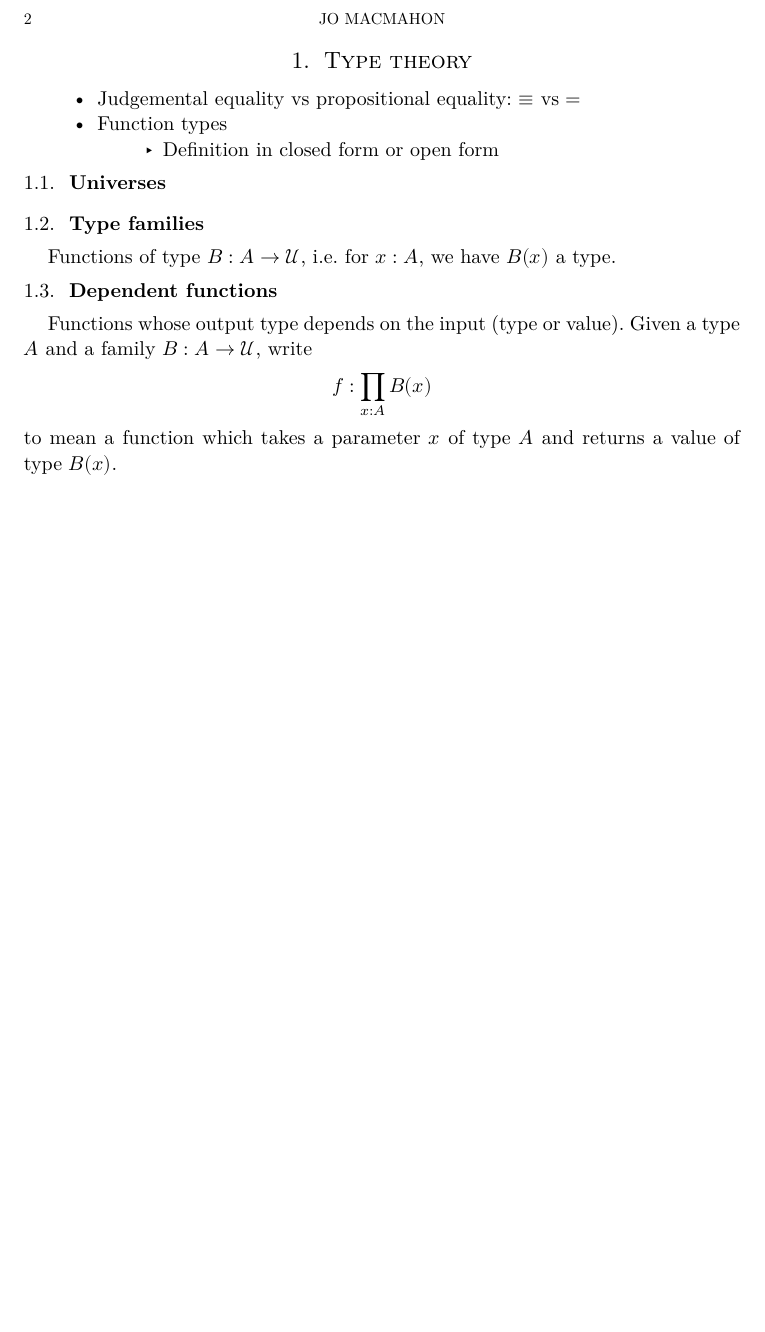
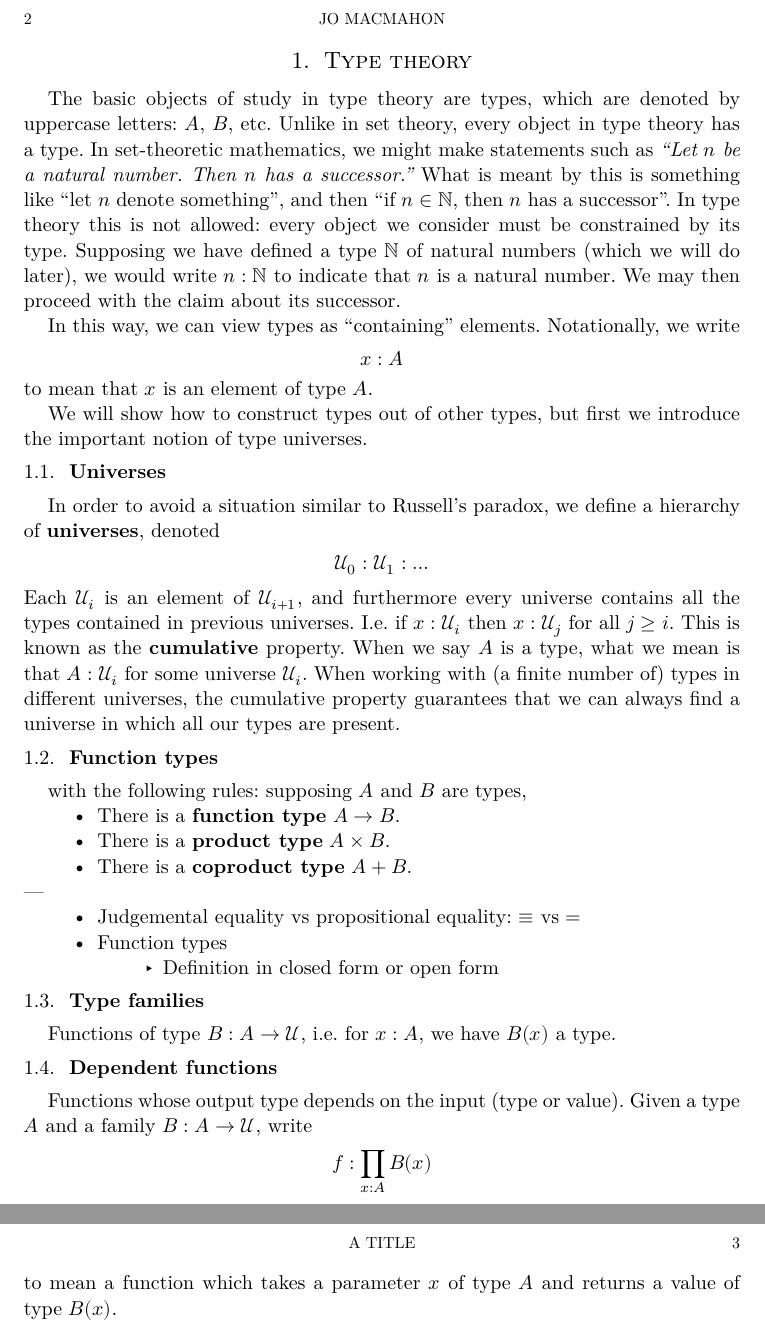
Before and after one commit to cyberia-ng/masters-dissertation, a Typst document (dissertation.typ): part of page 2 of 2 before the commit and two parts of pages 2 and 3 of 3 after it, the two joined at a grey line, cut so that both start at the same text, the shorter picture padded with empty space. The pictures show the PDF file dissertation.pdf that the author committed with the source.

Commit message:
prose start. universes.

```diff
--- a/dissertation.typ
+++ b/dissertation.typ
@@ -150,11 +150,52 @@
 
 = Type theory
 
+The basic objects of study in type theory are types, which are denoted by uppercase letters:
+$A$, $B$, etc. Unlike in set theory, every object in type theory has a type. In
+set-theoretic mathematics, we might make statements such as _"Let $n$ be a natural number.
+Then $n$ has a successor."_ What is meant by this is something like "let $n$ denote
+something", and then "if $n in NN$, then $n$ has a successor". In type theory this is not
+allowed: every object we consider must be constrained by its type. Supposing we have defined
+a type $NN$ of natural numbers (which we will do later), we would write $n : NN$ to indicate
+that $n$ is a natural number. We may then proceed with the claim about its successor.
+// TODO tidy this example
+
+In this way, we can view types as "containing" elements. Notationally, we write
+$
+  x : A
+$
+to mean that $x$ is an element of type $A$.
+
+We will show how to construct types out of other types, but first we introduce the important
+notion of type universes.
+
+== Universes
+
+In order to avoid a situation similar to Russell's paradox, we define a hierarchy of
+*universes*, denoted
+
+$ UU_0 : UU_1 : ... $
+
+Each $UU_i$ is an element of $UU_(i + 1)$, and furthermore every universe contains all the
+types contained in previous universes. I.e. if $x : UU_i$ then $x : UU_j$ for all $j >= i$.
+This is known as the *cumulative* property. When we say $A$ is a type, what we mean is that
+$A : UU_i$ for some universe $UU_i$. When working with (a finite number of) types in
+different universes, the cumulative property guarantees that we can always find a universe
+in which all our types are present.
+
+== Function types
+
+with the following rules: supposing $A$ and $B$ are types,
+- There is a *function type* $A -> B$.
+- There is a *product type* $A times B$.
+- There is a *coproduct type* $A + B$.
+
+
+---
+
 - Judgemental equality vs propositional equality: $peq$ vs $=$
 - Function types
   - Definition in closed form or open form
-
-== Universes
 
 == Type families
 
```
Also changed, not shown: dissertation.pdf.
